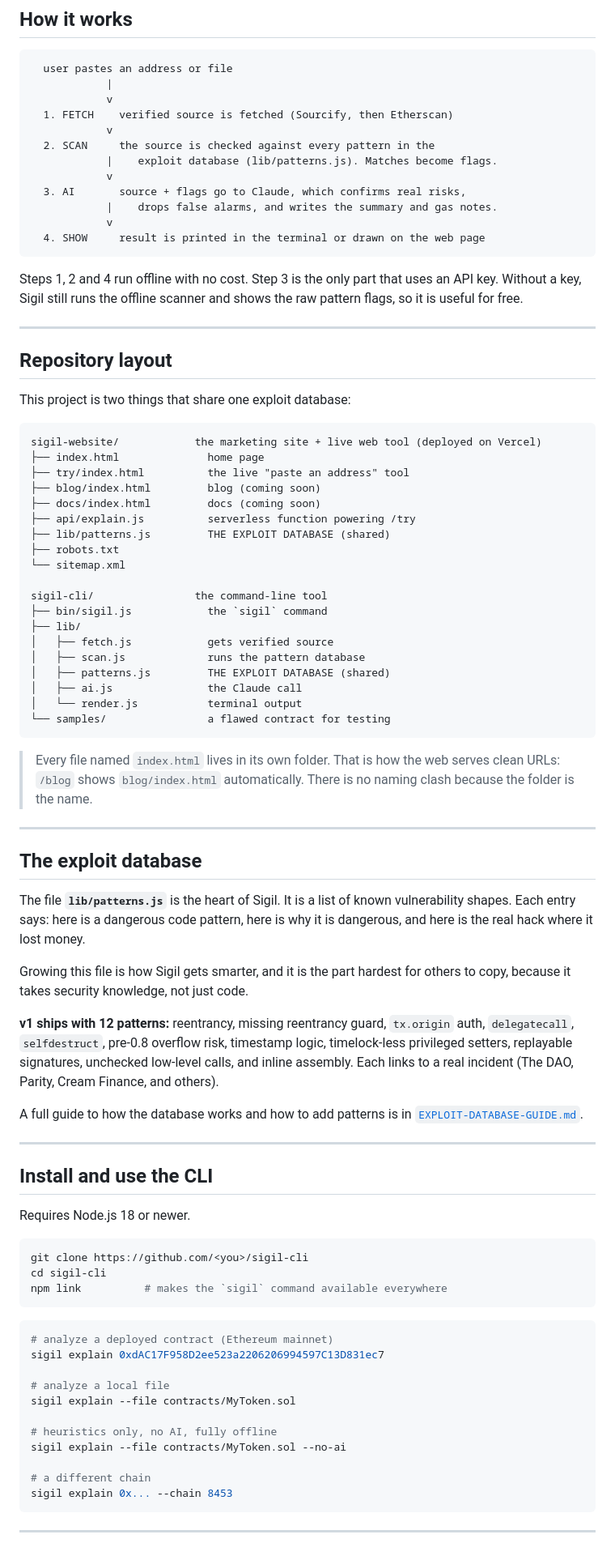
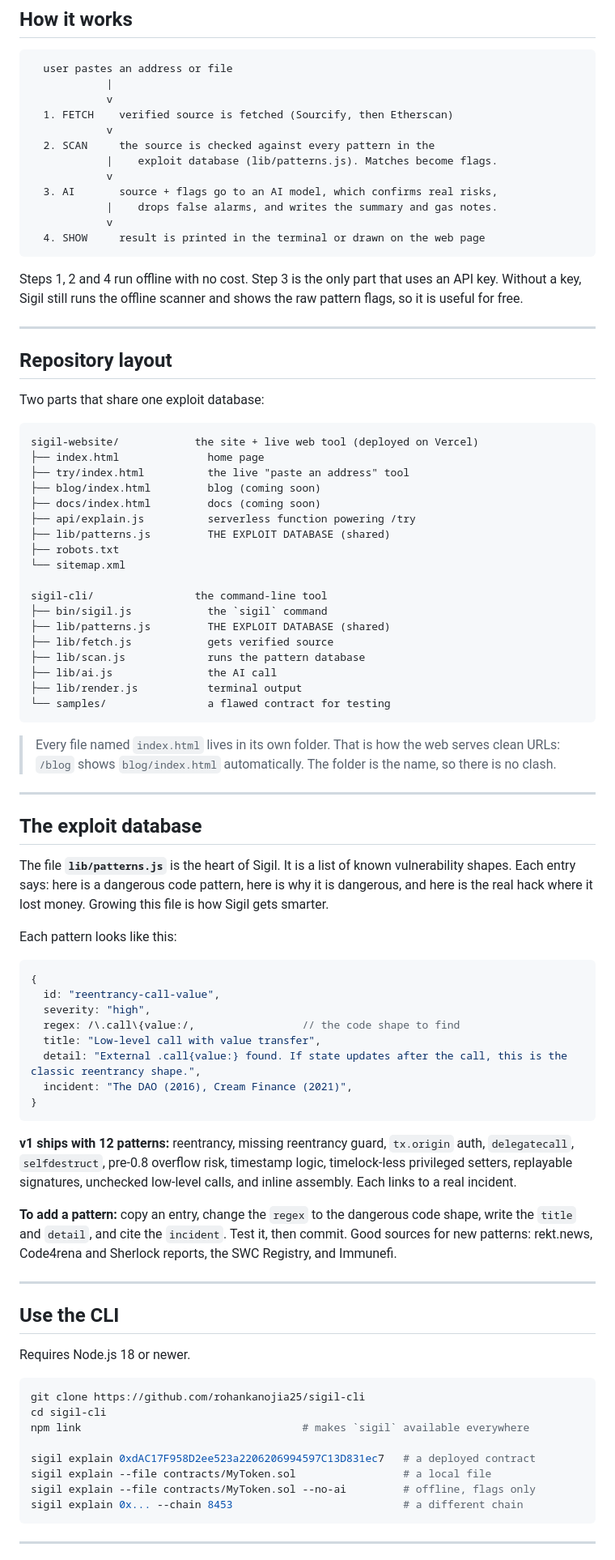
Before and after one commit to rohankanojia25/sigil-website, a Markdown page: README.md, the part around one of its changes. Shown at 81% size. Rendered like a GitHub page.

````diff
--- a/README.md
+++ b/README.md
@@ -74,7 +74,7 @@ ok Packing the debt mapping saves ~4,120 gas per repay()
   2. SCAN     the source is checked against every pattern in the
             |    exploit database (lib/patterns.js). Matches become flags.
             v
-  3. AI       source + flags go to Claude, which confirms real risks,
+  3. AI       source + flags go to an AI model, which confirms real risks,
             |    drops false alarms, and writes the summary and gas notes.
             v
   4. SHOW     result is printed in the terminal or drawn on the web page
@@ -88,10 +88,10 @@ pattern flags, so it is useful for free.
 
 ## Repository layout
 
-This project is two things that share one exploit database:
+Two parts that share one exploit database:
 
 ```
-sigil-website/            the marketing site + live web tool (deployed on Vercel)
+sigil-website/            the site + live web tool (deployed on Vercel)
 ├── index.html              home page
 ├── try/index.html          the live "paste an address" tool
 ├── blog/index.html         blog (coming soon)
@@ -103,18 +103,17 @@ sigil-website/            the marketing site + live web tool (deployed on Vercel
 
 sigil-cli/                the command-line tool
 ├── bin/sigil.js            the `sigil` command
-├── lib/
-│   ├── fetch.js            gets verified source
-│   ├── scan.js             runs the pattern database
-│   ├── patterns.js         THE EXPLOIT DATABASE (shared)
-│   ├── ai.js               the Claude call
-│   └── render.js           terminal output
+├── lib/patterns.js         THE EXPLOIT DATABASE (shared)
+├── lib/fetch.js            gets verified source
+├── lib/scan.js             runs the pattern database
+├── lib/ai.js               the AI call
+├── lib/render.js           terminal output
 └── samples/                a flawed contract for testing
 ```
 
 > Every file named `index.html` lives in its own folder. That is how the web
-> serves clean URLs: `/blog` shows `blog/index.html` automatically. There is no
-> naming clash because the folder is the name.
+> serves clean URLs: `/blog` shows `blog/index.html` automatically. The folder is
+> the name, so there is no clash.
 
 ---
 
@@ -122,44 +121,47 @@ sigil-cli/                the command-line tool
 
 The file **`lib/patterns.js`** is the heart of Sigil. It is a list of known
 vulnerability shapes. Each entry says: here is a dangerous code pattern, here is
-why it is dangerous, and here is the real hack where it lost money.
+why it is dangerous, and here is the real hack where it lost money. Growing this
+file is how Sigil gets smarter.
 
-Growing this file is how Sigil gets smarter, and it is the part hardest for
-others to copy, because it takes security knowledge, not just code.
+Each pattern looks like this:
+
+```javascript
+{
+  id: "reentrancy-call-value",
+  severity: "high",
+  regex: /\.call\{value:/,                 // the code shape to find
+  title: "Low-level call with value transfer",
+  detail: "External .call{value:} found. If state updates after the call, this is the classic reentrancy shape.",
+  incident: "The DAO (2016), Cream Finance (2021)",
+}
+```
 
 **v1 ships with 12 patterns:** reentrancy, missing reentrancy guard, `tx.origin`
 auth, `delegatecall`, `selfdestruct`, pre-0.8 overflow risk, timestamp logic,
 timelock-less privileged setters, replayable signatures, unchecked low-level
-calls, and inline assembly. Each links to a real incident (The DAO, Parity,
-Cream Finance, and others).
+calls, and inline assembly. Each links to a real incident.
 
-A full guide to how the database works and how to add patterns is in
-[`EXPLOIT-DATABASE-GUIDE.md`](./EXPLOIT-DATABASE-GUIDE.md).
+**To add a pattern:** copy an entry, change the `regex` to the dangerous code
+shape, write the `title` and `detail`, and cite the `incident`. Test it, then
+commit. Good sources for new patterns: rekt.news, Code4rena and Sherlock reports,
+the SWC Registry, and Immunefi.
 
 ---
 
-## Install and use the CLI
+## Use the CLI
 
 Requires Node.js 18 or newer.
 
 ```bash
-git clone https://github.com/<you>/sigil-cli
+git clone https://github.com/rohankanojia25/sigil-cli
 cd sigil-cli
-npm link          # makes the `sigil` command available everywhere
-```
+npm link                                   # makes `sigil` available everywhere
 
-```bash
-# analyze a deployed contract (Ethereum mainnet)
-sigil explain 0xdAC17F958D2ee523a2206206994597C13D831ec7
-
-# analyze a local file
-sigil explain --file contracts/MyToken.sol
-
-# heuristics only, no AI, fully offline
-sigil explain --file contracts/MyToken.sol --no-ai
-
-# a different chain
-sigil explain 0x... --chain 8453
+sigil explain 0xdAC17F958D2ee523a2206206994597C13D831ec7   # a deployed contract
+sigil explain --file contracts/MyToken.sol                 # a local file
+sigil explain --file contracts/MyToken.sol --no-ai         # offline, flags only
+sigil explain 0x... --chain 8453                           # a different chain
 ```
 
 ---
````
Also changed, not shown: other parts of README.md (+25 -16 lines).
